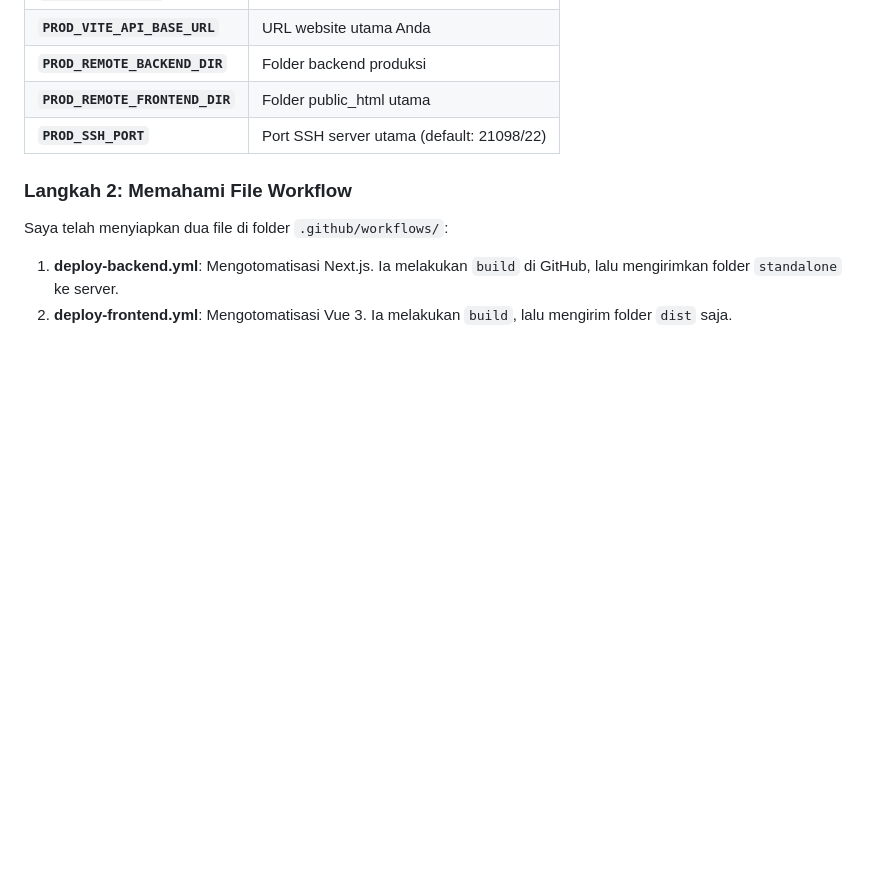
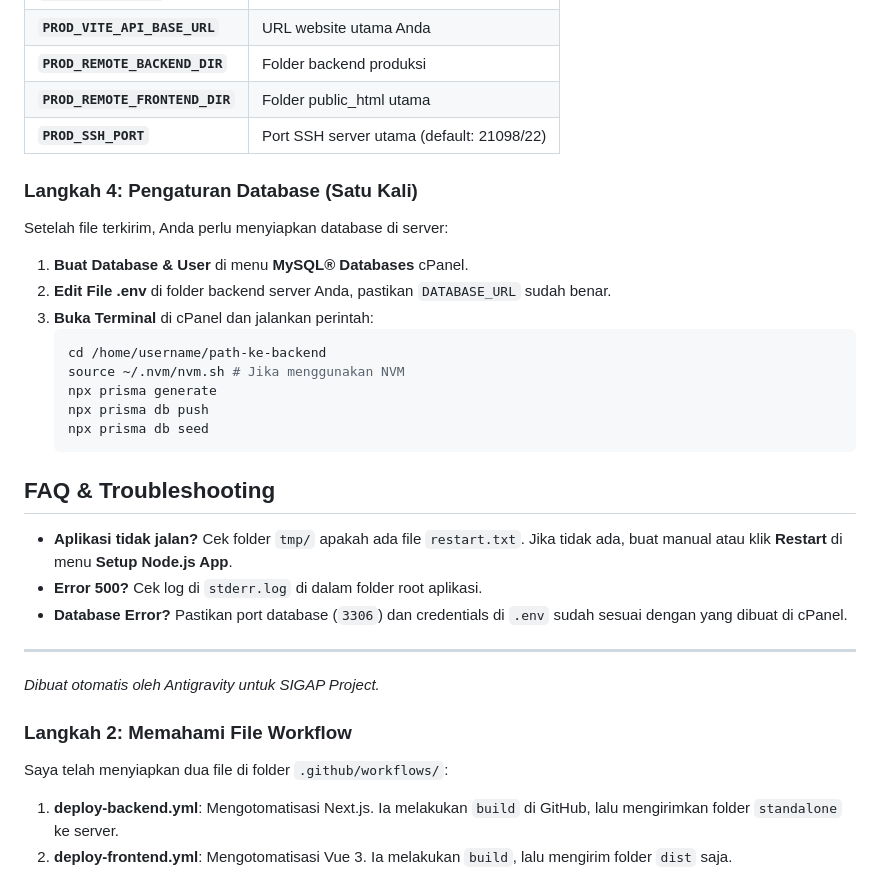
Before and after one commit to jarga99/Sigap_laravel, a Markdown page: docs/DEPLOYMENT_GUIDE_CPANEL.md, the part around the change. GitHub-like rendering; blank space fills up the shorter version.

Commit message:
docs: add database management and seeding instructions to deployment guide

````diff
--- a/docs/DEPLOYMENT_GUIDE_CPANEL.md
+++ b/docs/DEPLOYMENT_GUIDE_CPANEL.md
@@ -210,6 +210,28 @@ Gunakan awalan **`PROD_`** untuk data ini. **Hanya diisi jika website utama suda
 | **`PROD_REMOTE_FRONTEND_DIR`** | Folder public_html utama |
 | **`PROD_SSH_PORT`** | Port SSH server utama (default: 21098/22) |
 
+### Langkah 4: Pengaturan Database (Satu Kali)
+Setelah file terkirim, Anda perlu menyiapkan database di server:
+
+1.  **Buat Database & User** di menu **MySQL® Databases** cPanel.
+2.  **Edit File .env** di folder backend server Anda, pastikan `DATABASE_URL` sudah benar.
+3.  **Buka Terminal** di cPanel dan jalankan perintah:
+    ```bash
+    cd /home/username/path-ke-backend
+    source ~/.nvm/nvm.sh # Jika menggunakan NVM
+    npx prisma generate
+    npx prisma db push
+    npx prisma db seed
+    ```
+
+## FAQ & Troubleshooting
+*   **Aplikasi tidak jalan?** Cek folder `tmp/` apakah ada file `restart.txt`. Jika tidak ada, buat manual atau klik **Restart** di menu **Setup Node.js App**.
+*   **Error 500?** Cek log di `stderr.log` di dalam folder root aplikasi.
+*   **Database Error?** Pastikan port database (`3306`) dan credentials di `.env` sudah sesuai dengan yang dibuat di cPanel.
+
+---
+*Dibuat otomatis oleh Antigravity untuk SIGAP Project.*
+
 ### Langkah 2: Memahami File Workflow
 Saya telah menyiapkan dua file di folder `.github/workflows/`:
 1. **deploy-backend.yml**: Mengotomatisasi Next.js. Ia melakukan `build` di GitHub, lalu mengirimkan folder `standalone` ke server.
````
